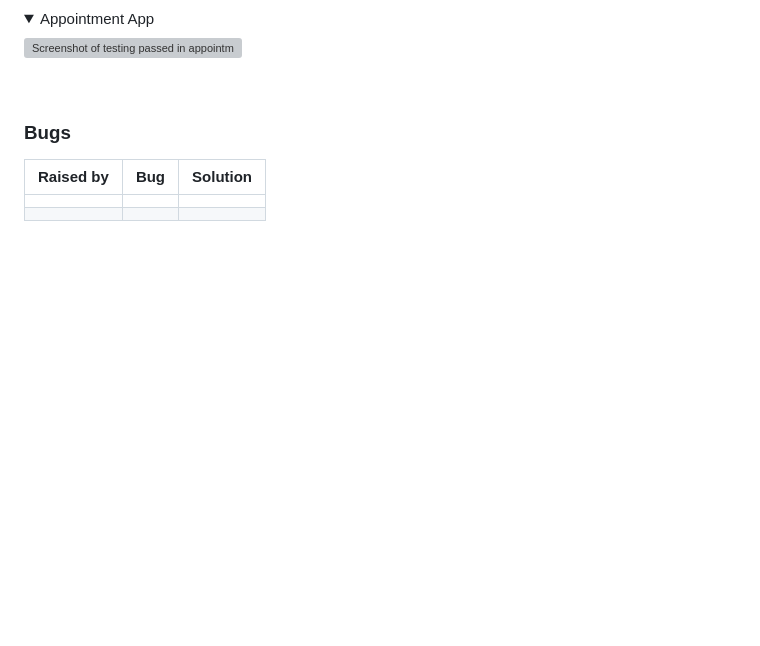
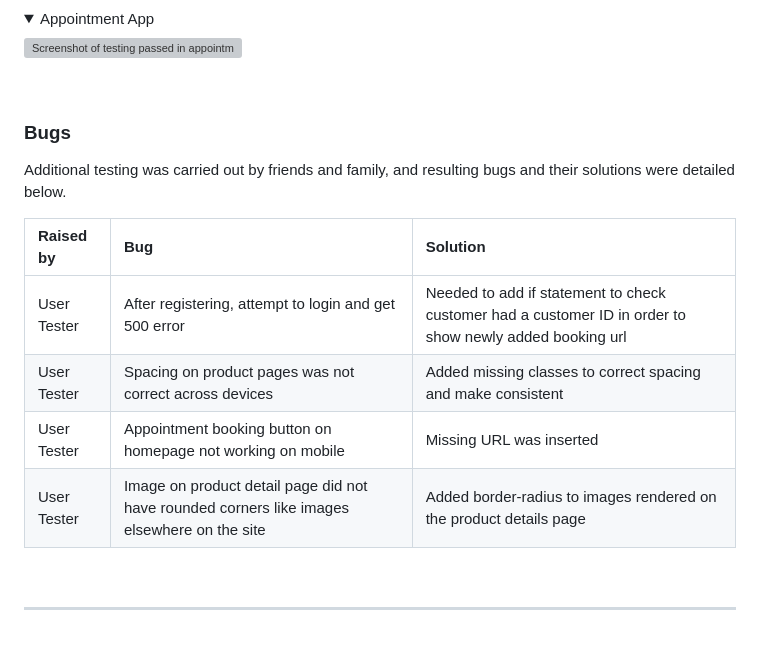
Before and after one commit to llewellynksj/little-white-dress, a Markdown page: TESTING.md, the part around the change. Rendered like a GitHub page; folded sections open; blank space fills up the shorter version; grey boxes are pictures that could not be loaded.

Commit message:
Add bugs section to testing.md

```diff
--- a/TESTING.md
+++ b/TESTING.md
@@ -472,13 +472,15 @@ Whilst the automated testing in this project is not extensive I recognise the im
 
 ### **Bugs**
 
+Additional testing was carried out by friends and family, and resulting bugs and their solutions were detailed below.
+
   | Raised by | Bug | Solution |
   | :---      | :---| :---     |
-  |  |  |  |
-  |  |  |  |
-  |  |  |  |
-  |  |  |  |
-  |  |  |  |
-  |  |  |  |
+  | User Tester | After registering, attempt to login and get 500 error | Needed to add if statement to check customer had a customer ID in order to show newly added booking url |
+  | User Tester | Spacing on product pages was not correct across devices | Added missing classes to correct spacing and make consistent |
+  | User Tester | Appointment booking button on homepage not working on mobile | Missing URL was inserted |
+  | User Tester | Image on product detail page did not have rounded corners like images elsewhere on the site | Added border-radius to images rendered on the product details page |
 
 <br>
+
+____
```
